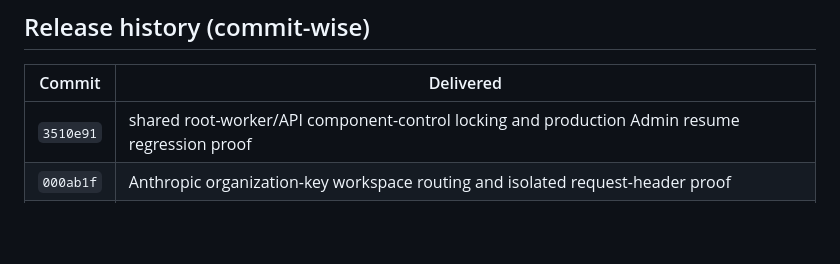
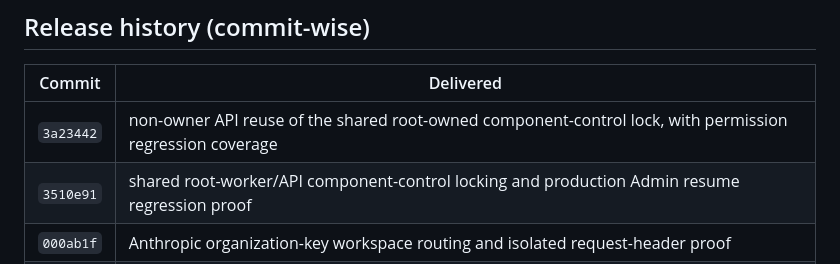
Before and after one commit to vaibhavbhardwaj-2396/Autonomous-trading-OS, a Markdown page: README.md, the part around the change. GitHub-like rendering; blank space fills up the shorter version.

Commit message:
docs: record shared-lock ownership fix

```diff
--- a/README.md
+++ b/README.md
@@ -134,6 +134,7 @@ Operational docs: [Deployment](docs/DEPLOYMENT.md), [API](docs/API.md),
 
 | Commit | Delivered |
 |---|---|
+| `3a23442` | non-owner API reuse of the shared root-owned component-control lock, with permission regression coverage |
 | `3510e91` | shared root-worker/API component-control locking and production Admin resume regression proof |
 | `000ab1f` | Anthropic organization-key workspace routing and isolated request-header proof |
 | `5ada5ac` | stable Admin AI configuration forms, least-privilege VPS provider credentials, explicit provider/model guidance and regression coverage |
```
